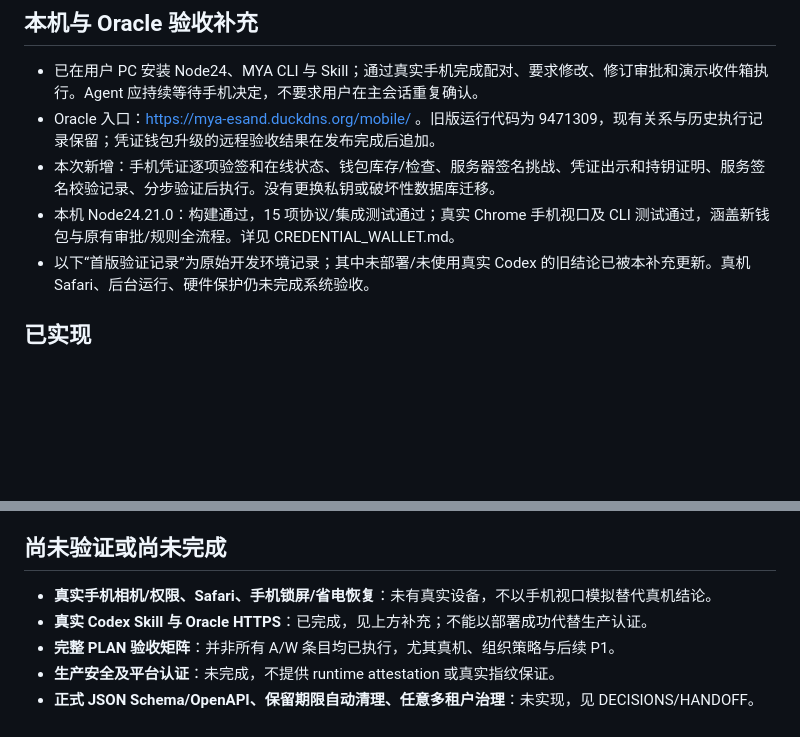
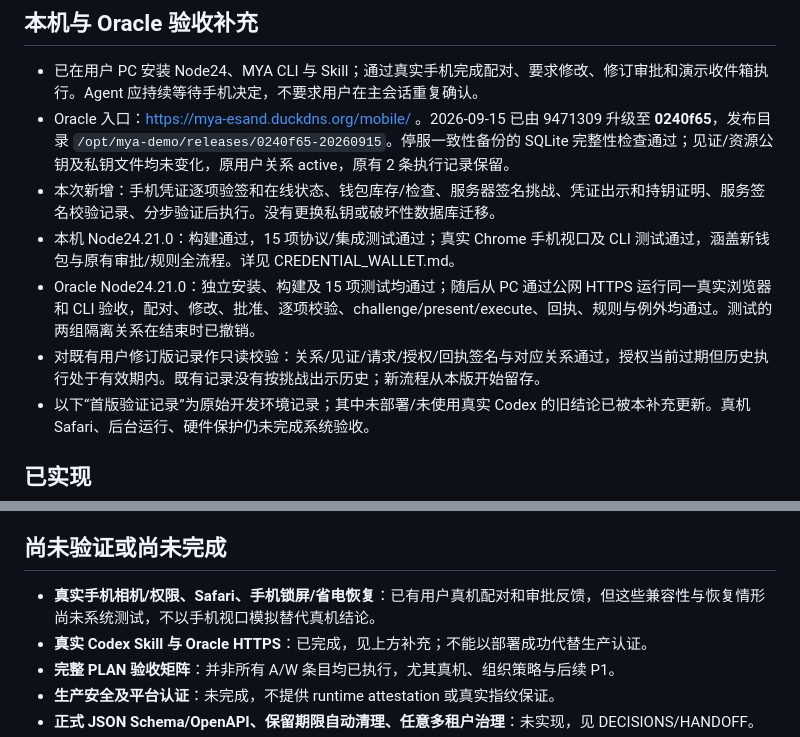
Before and after one commit to seanzhang9999/mya_demo, a Markdown page: docs/IMPLEMENTATION_STATUS.md, 2 parts joined by grey strips. Drawn GitHub-style; blank space fills up the shorter version.

```diff
--- a/docs/IMPLEMENTATION_STATUS.md
+++ b/docs/IMPLEMENTATION_STATUS.md
@@ -5,9 +5,11 @@
 ## 本机与 Oracle 验收补充
 
 - 已在用户 PC 安装 Node24、MYA CLI 与 Skill；通过真实手机完成配对、要求修改、修订审批和演示收件箱执行。Agent 应持续等待手机决定，不要求用户在主会话重复确认。
-- Oracle 入口：https://mya-esand.duckdns.org/mobile/ 。旧版运行代码为 9471309，现有关系与历史执行记录保留；凭证钱包升级的远程验收结果在发布完成后追加。
+- Oracle 入口：https://mya-esand.duckdns.org/mobile/ 。2026-09-15 已由 9471309 升级至 **0240f65**，发布目录 `/opt/mya-demo/releases/0240f65-20260915`。停服一致性备份的 SQLite 完整性检查通过；见证/资源公钥及私钥文件均未变化，原用户关系 active，原有 2 条执行记录保留。
 - 本次新增：手机凭证逐项验签和在线状态、钱包库存/检查、服务器签名挑战、凭证出示和持钥证明、服务签名校验记录、分步验证后执行。没有更换私钥或破坏性数据库迁移。
 - 本机 Node24.21.0：构建通过，15 项协议/集成测试通过；真实 Chrome 手机视口及 CLI 测试通过，涵盖新钱包与原有审批/规则全流程。详见 CREDENTIAL_WALLET.md。
+- Oracle Node24.21.0：独立安装、构建及 15 项测试均通过；随后从 PC 通过公网 HTTPS 运行同一真实浏览器和 CLI 验收，配对、修改、批准、逐项校验、challenge/present/execute、回执、规则与例外均通过。测试的两组隔离关系在结束时已撤销。
+- 对既有用户修订版记录作只读校验：关系/见证/请求/授权/回执签名与对应关系通过，授权当前过期但历史执行处于有效期内。既有记录没有按挑战出示历史；新流程从本版开始留存。
 - 以下“首版验证记录”为原始开发环境记录；其中未部署/未使用真实 Codex 的旧结论已被本补充更新。真机 Safari、后台运行、硬件保护仍未完成系统验收。
 
 ## 已实现
@@ -47,7 +49,7 @@
 
 ## 尚未验证或尚未完成
 
-- **真实手机相机/权限、Safari、手机锁屏/省电恢复**：未有真实设备，不以手机视口模拟替代真机结论。
+- **真实手机相机/权限、Safari、手机锁屏/省电恢复**：已有用户真机配对和审批反馈，但这些兼容性与恢复情形尚未系统测试，不以手机视口模拟替代真机结论。
 - **真实 Codex Skill 与 Oracle HTTPS**：已完成，见上方补充；不能以部署成功代替生产认证。
 - **完整 PLAN 验收矩阵**：并非所有 A/W 条目均已执行，尤其真机、组织策略与后续 P1。
 - **生产安全及平台认证**：未完成，不提供 runtime attestation 或真实指纹保证。
```
Also changed, not shown: README.md (+2 -0 lines), docs/DEPLOYMENT.md (+2 -0 lines).
